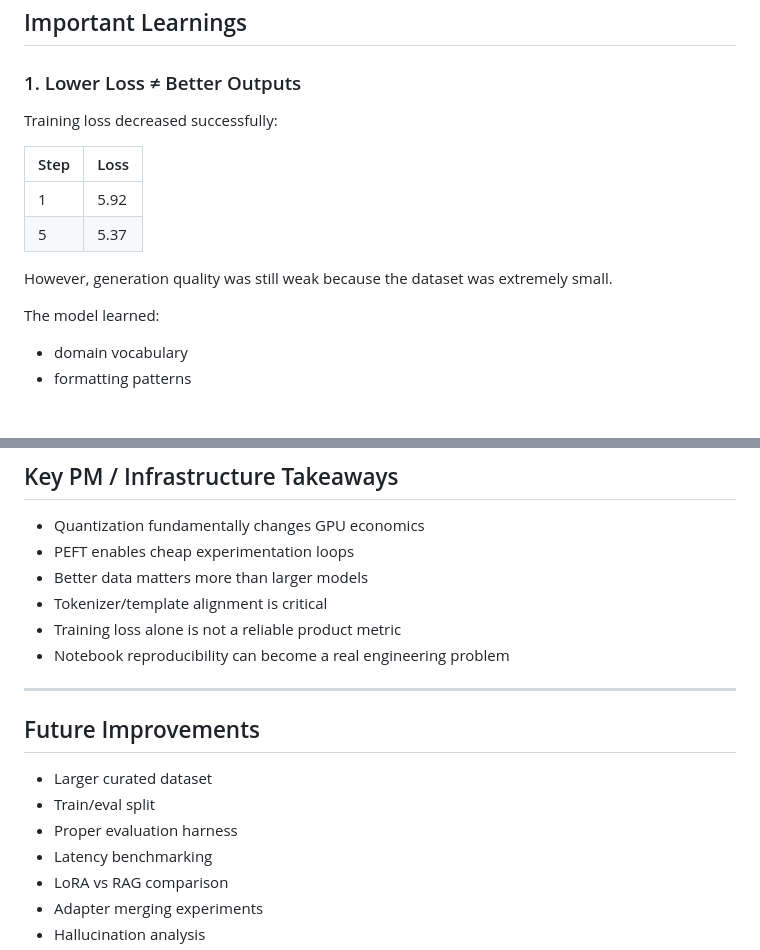
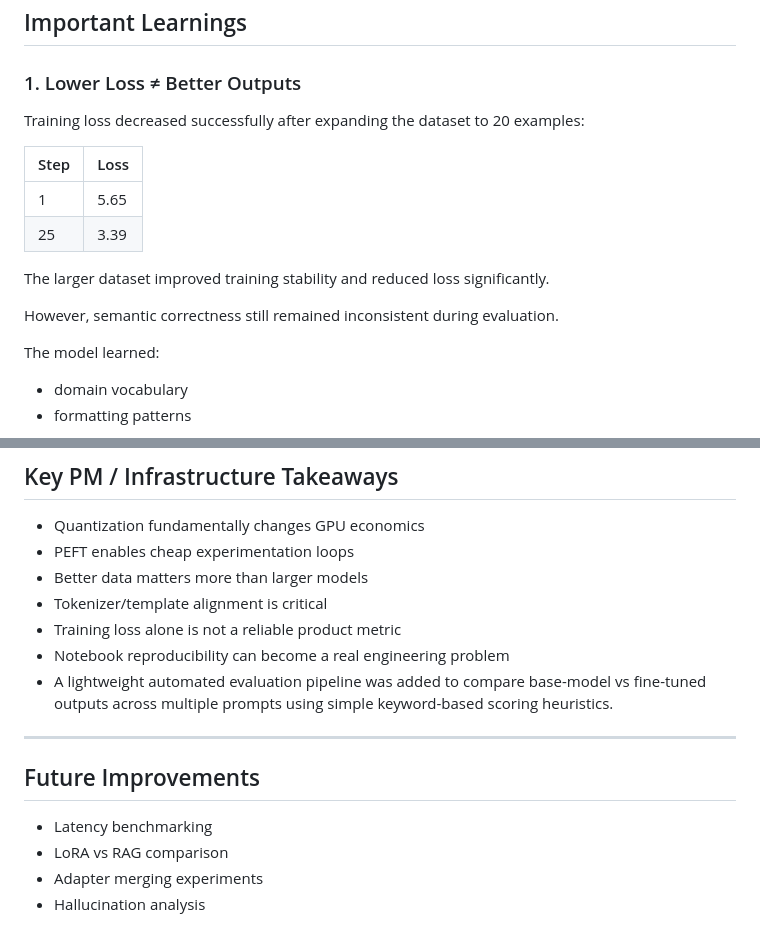
Before and after one commit to souvikkai/souvik-ai-pm-portfolio, a Markdown page: day22-qlora-finetuning-lab/README.md, 2 parts joined by grey strips. GitHub-like rendering; blank space fills up the shorter version.

Commit message:
Update README.md with larger training set and eval details

```diff
--- a/day22-qlora-finetuning-lab/README.md
+++ b/day22-qlora-finetuning-lab/README.md
@@ -79,14 +79,16 @@ Despite training a ~0.5B parameter model, QLoRA kept memory usage extremely low
 
 ### 1. Lower Loss ≠ Better Outputs
 
-Training loss decreased successfully:
+Training loss decreased successfully after expanding the dataset to 20 examples:
 
 | Step | Loss |
 |---|---|
-| 1 | 5.92 |
-| 5 | 5.37 |
+| 1 | 5.65 |
+| 25 | 3.39 |
 
-However, generation quality was still weak because the dataset was extremely small.
+The larger dataset improved training stability and reduced loss significantly.
+
+However, semantic correctness still remained inconsistent during evaluation.
 
 The model learned:
 - domain vocabulary
@@ -184,14 +186,12 @@ The trained adapter is tiny compared to the full base model, making:
 - Tokenizer/template alignment is critical
 - Training loss alone is not a reliable product metric
 - Notebook reproducibility can become a real engineering problem
+- A lightweight automated evaluation pipeline was added to compare base-model vs fine-tuned outputs across multiple prompts using simple keyword-based scoring heuristics.
 
 ---
 
 ## Future Improvements
 
-- Larger curated dataset
-- Train/eval split
-- Proper evaluation harness
 - Latency benchmarking
 - LoRA vs RAG comparison
 - Adapter merging experiments
```
